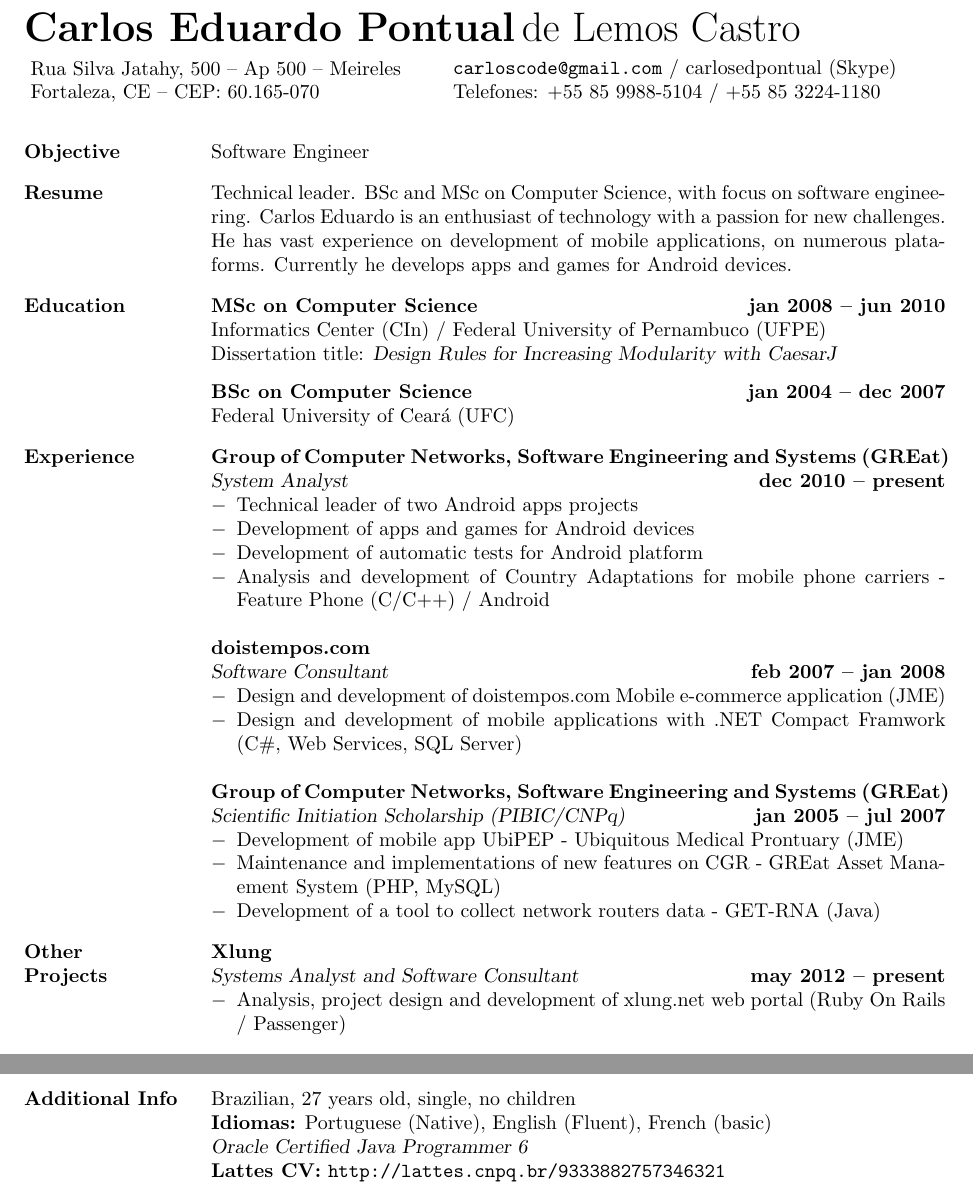
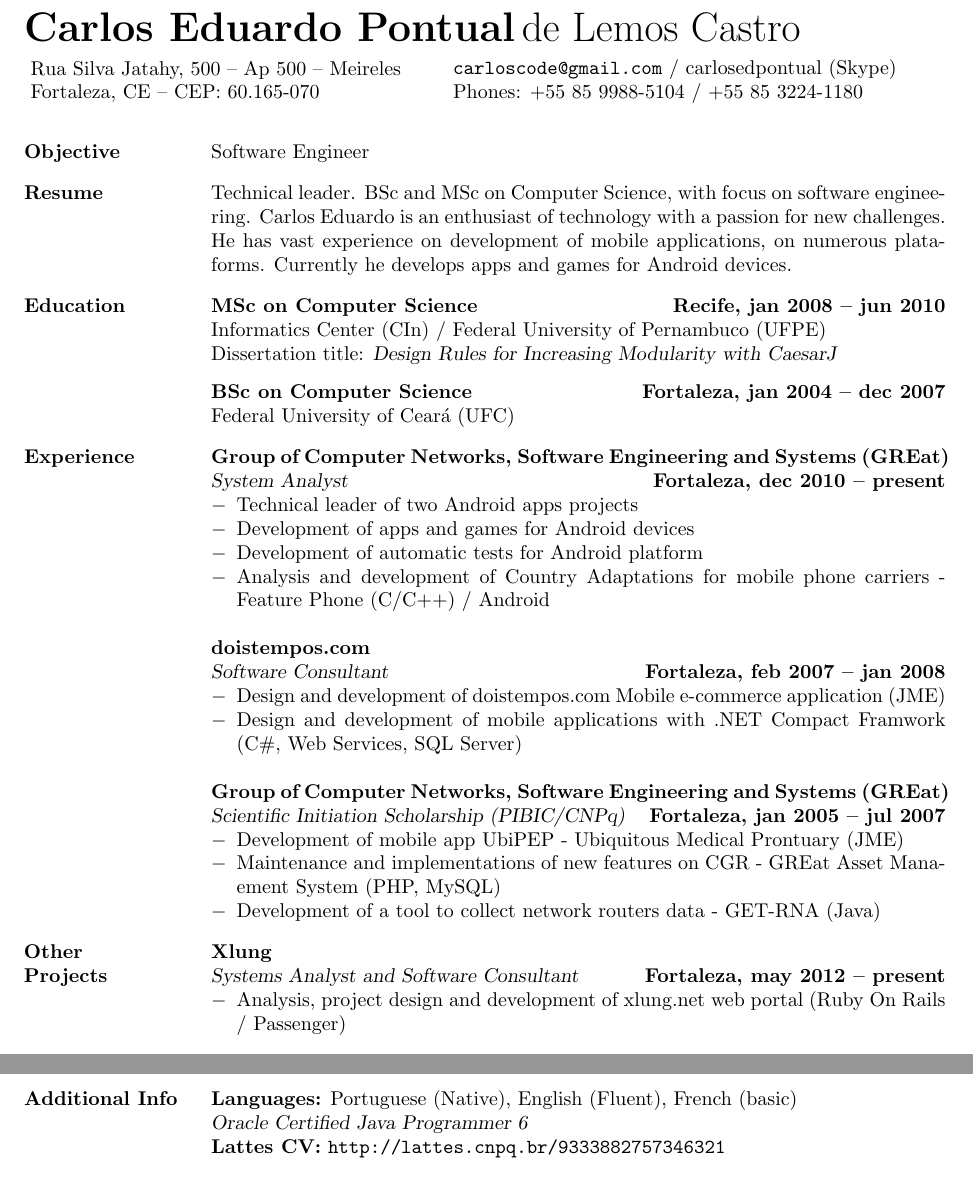
Before and after one commit to carlospontual/cv, a LaTeX CV (CV-CarlosPontual-en.tex): two parts of pages 1 and 2 of 2, joined at a grey line, cut so that both start at the same text. Compiled offline with pdfLaTeX.

Commit message:
Updating some typos and adding cities of each company/university

```diff
--- a/CV-CarlosPontual-en.tex
+++ b/CV-CarlosPontual-en.tex
@@ -75,7 +75,7 @@
 \begin{minipage}{0.4\linewidth}
   \begin{tabular}{ll}
     \href{mailto:\mail}{\tt \mail} / \skype (Skype)\\
-    Telefones: \telefone
+    Phones: \telefone
   \end{tabular}
 \end{minipage}
 }
@@ -110,11 +110,11 @@ Technical leader. BSc and MSc on Computer Science, with focus on software engine
 
 \section{Education}
 
-{\sl\bf MSc on Computer Science} \hfill {\bf jan 2008 -- jun 2010} \\
+{\sl\bf MSc on Computer Science} \hfill {\bf Recife, jan 2008 -- jun 2010} \\
 Informatics Center (CIn) / Federal University of Pernambuco (UFPE) \\
 Dissertation title: {\sl Design Rules for Increasing Modularity with CaesarJ}
 \vspace{0.1in}
-\\{\sl\bf BSc on Computer Science} \hfill {\bf jan 2004 -- dec 2007} \\
+\\{\sl\bf BSc on Computer Science} \hfill {\bf Fortaleza, jan 2004 -- dec 2007} \\
 Federal University of Ceará (UFC)
 
 
@@ -125,7 +125,7 @@ Federal University of Ceará (UFC)
 
 \section{Experience}
 {\sl\bf Group of Computer Networks, Software Engineering and Systems (GREat)}  \\
-{\sl System Analyst} \hfill {\bf dec 2010 -- present}
+{\sl System Analyst} \hfill {\bf Fortaleza, dec 2010 -- present}
 \begin{itemize} \itemsep -2pt % Reduce space between items
 \item Technical leader of two Android apps projects
 \item Development of apps and games for Android devices
@@ -134,7 +134,7 @@ Federal University of Ceará (UFC)
 \end{itemize}
 
 {\sl\bf doistempos.com} \\
-{\sl Software Consultant} \hfill {\bf feb 2007 -- jan 2008}
+{\sl Software Consultant} \hfill {\bf Fortaleza, feb 2007 -- jan 2008}
 \begin{itemize} \itemsep -2pt
 \item Design and development of doistempos.com Mobile e-commerce application (JME)
 \item Design and development of mobile applications with .NET Compact Framwork (C\#, Web Services, SQL Server)
@@ -142,7 +142,7 @@ Federal University of Ceará (UFC)
 
 
 {\sl\bf Group of Computer Networks, Software Engineering and Systems (GREat)}  \\
-{\sl Scientific Initiation Scholarship (PIBIC/CNPq)} \hfill {\bf jan 2005 -- jul 2007}
+{\sl Scientific Initiation Scholarship (PIBIC/CNPq)} \hfill {\bf Fortaleza, jan 2005 -- jul 2007}
 \begin{itemize} \itemsep -2pt % Reduce space between items
 \item Development of mobile app UbiPEP - Ubiquitous Medical Prontuary (JME)
 \item Maintenance and implementations of new features on CGR - GREat Asset Manaement System (PHP, MySQL)
@@ -156,7 +156,7 @@ Federal University of Ceará (UFC)
 \section{Other \\ Projects}
 
 {\sl\bf Xlung} \\
-{\sl Systems Analyst and Software Consultant} \hfill {\bf may 2012 -- present}
+{\sl Systems Analyst and Software Consultant} \hfill {\bf Fortaleza, may 2012 -- present}
 \begin{itemize} \itemsep -2pt
 \item Analysis, project design and development of xlung.net web portal (Ruby On Rails / Passenger)
 \end{itemize}
@@ -189,8 +189,8 @@ Agile software development methods (Scrum and XP) \\
 %\end{itemize}
 
 \section {Additional Info}
-Brazilian, 27 years old, single, no children \\
-{\sl\bf Idiomas:} Portuguese (Native), English (Fluent), French (basic) \\
+%Brazilian, 27 years old, single, no children \\
+{\sl\bf Languages:} Portuguese (Native), English (Fluent), French (basic) \\
 {\sl Oracle Certified Java Programmer 6} \\
 {\sl\bf Lattes CV:} \url{http://lattes.cnpq.br/9333882757346321} \\
 {\sl\bf LinkedIn profile:} \url{http://linkedin.com/pub/carlos-eduardo-pontual/4/17a/291} \\
```
Also changed, not shown: CV-CarlosPontual-pt.tex (+7 -7 lines), CV-CarlosPontual-en.pdf, CV-CarlosPontual-pt.pdf.
